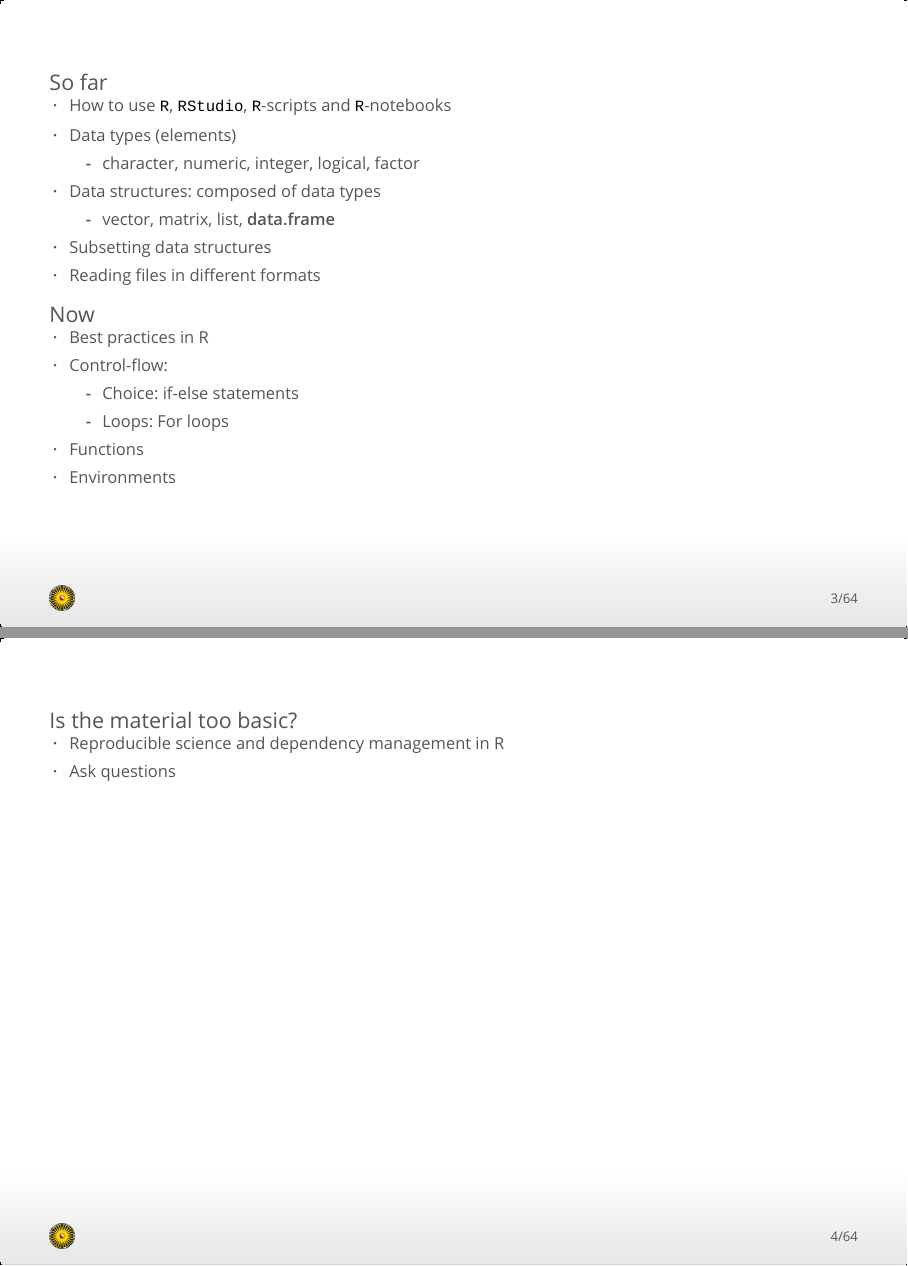
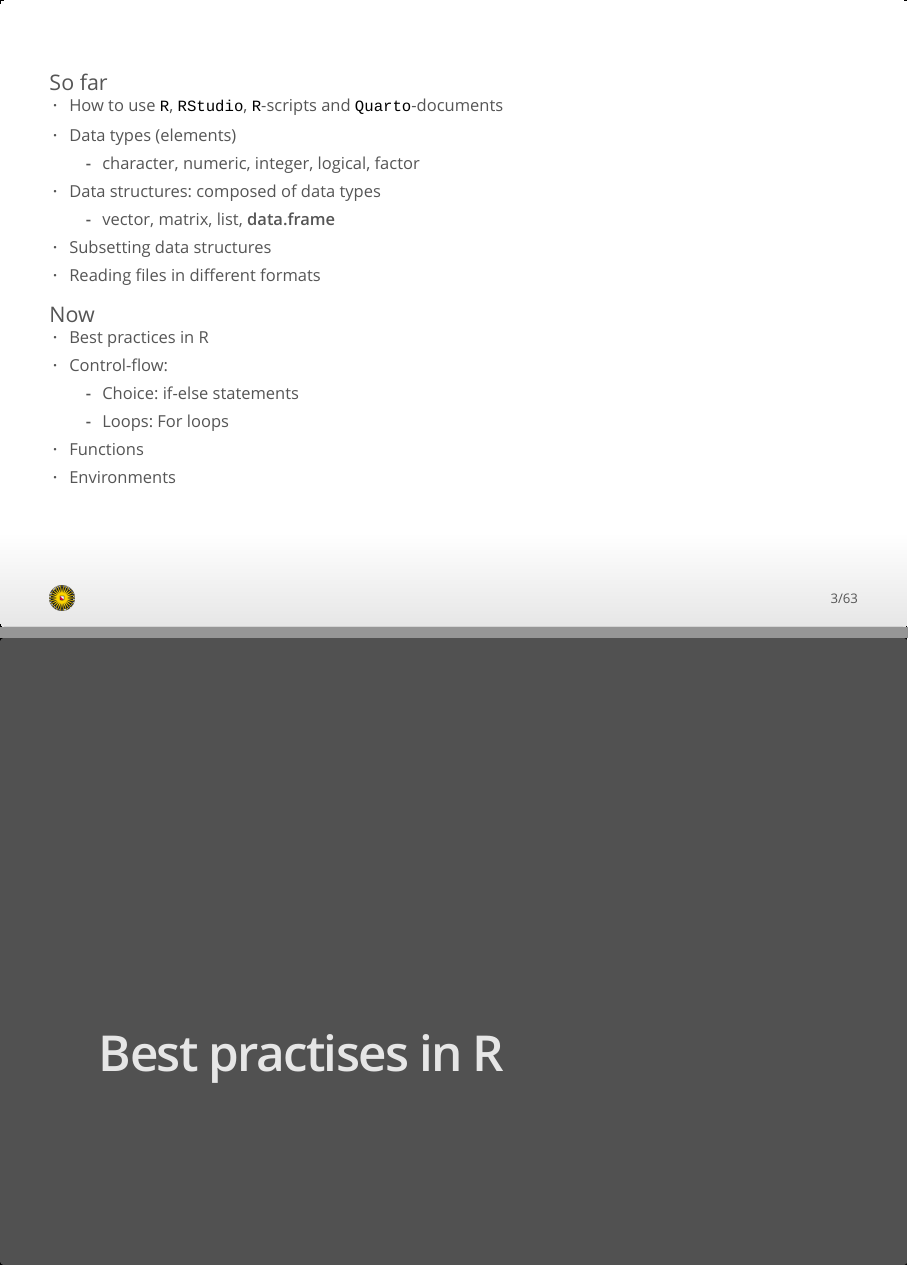
Before and after one commit to gerkovink/R, an R Markdown document (Contents/Material/Part C - Programming/Lecture_C.Rmd): pages 3 and 4 of 64 before the commit and pages 3 and 4 of 63 after it, joined at a grey line. The pictures show the output file Contents/Material/Part C - Programming/Lecture_C.html that the author committed with the source, opened offline.

Commit message:
minor changes

```diff
--- a/Contents/Material/Part C - Programming/Lecture_C.Rmd
+++ b/Contents/Material/Part C - Programming/Lecture_C.Rmd
@@ -23,7 +23,7 @@ library(tidyverse)
 ---
 
 #### So far
-- How to use `R`, `RStudio`, `R`-scripts and `R`-notebooks
+- How to use `R`, `RStudio`, `R`-scripts and `Quarto`-documents
 - Data types (elements)
   - character, numeric, integer, logical, factor
 - Data structures: composed of data types
@@ -41,12 +41,6 @@ library(tidyverse)
 - Environments
 
 
----
-
-#### Is the material too basic?
-
-- Reproducible science and dependency management in R
-- Ask questions
 
 
 
```
Also changed, not shown: Contents/Material/Part C - Programming/Practical_C_walkthrough.qmd (+1 -5 lines), Contents/Material/Part C - Programming/Lecture_C.html, Contents/Material/Part C - Programming/Lecture_C.pdf, Contents/Material/Part C - Programming/Practical_C_walkthrough.html.
